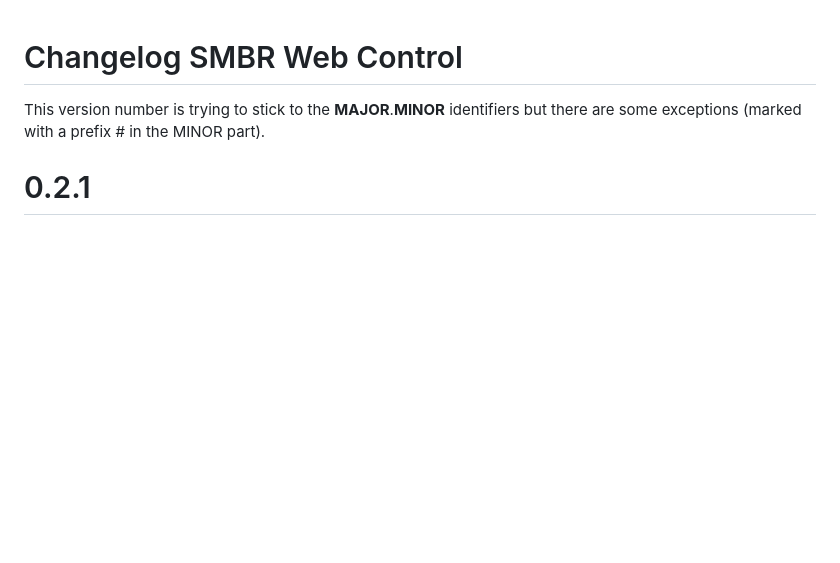
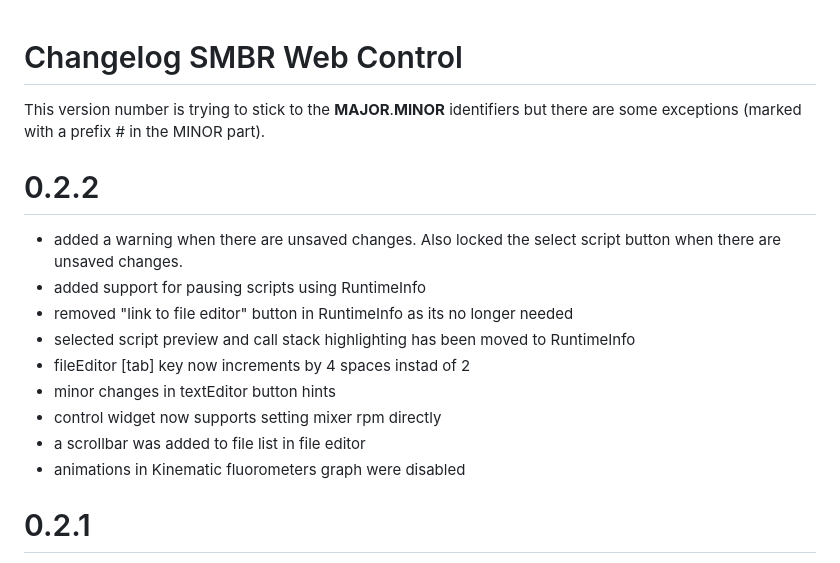
Before and after one commit to TrendBit/SMBR-web-control, a Markdown page: Changelog.md, the part around the change. GitHub-like rendering; blank space fills up the shorter version.

Commit message:
Update to Version-0.2.2
Update to Version-0.2.2

```diff
--- a/Changelog.md
+++ b/Changelog.md
@@ -1,6 +1,16 @@
 # Changelog SMBR Web Control
 This version number is trying to stick to the __MAJOR__.__MINOR__ identifiers but there are some exceptions (marked with a prefix # in the MINOR part).
 
+# 0.2.2
+- added a warning when there are unsaved changes. Also locked the select script button when there are unsaved changes.
+- added support for pausing scripts using RuntimeInfo
+- removed "link to file editor" button in RuntimeInfo as its no longer needed
+- selected script preview and call stack highlighting has been moved to RuntimeInfo
+- fileEditor [tab] key now increments by 4 spaces instad of 2
+- minor changes in textEditor button hints
+- control widget now supports setting mixer rpm directly
+- a scrollbar was added to file list in file editor
+- animations in Kinematic fluorometers graph were disabled
 
 # 0.2.1
 - added a way to toggle charted temperature data
```
